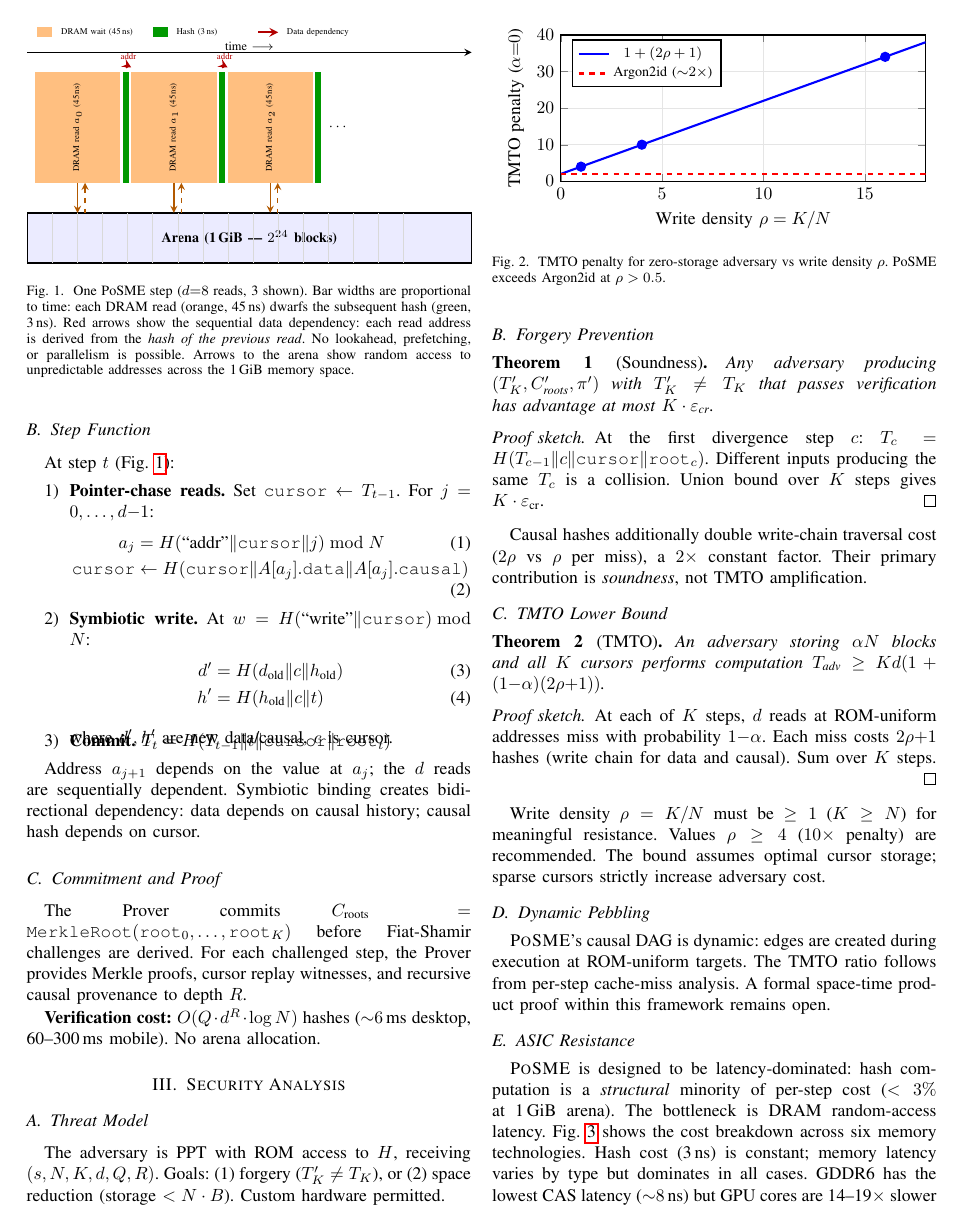
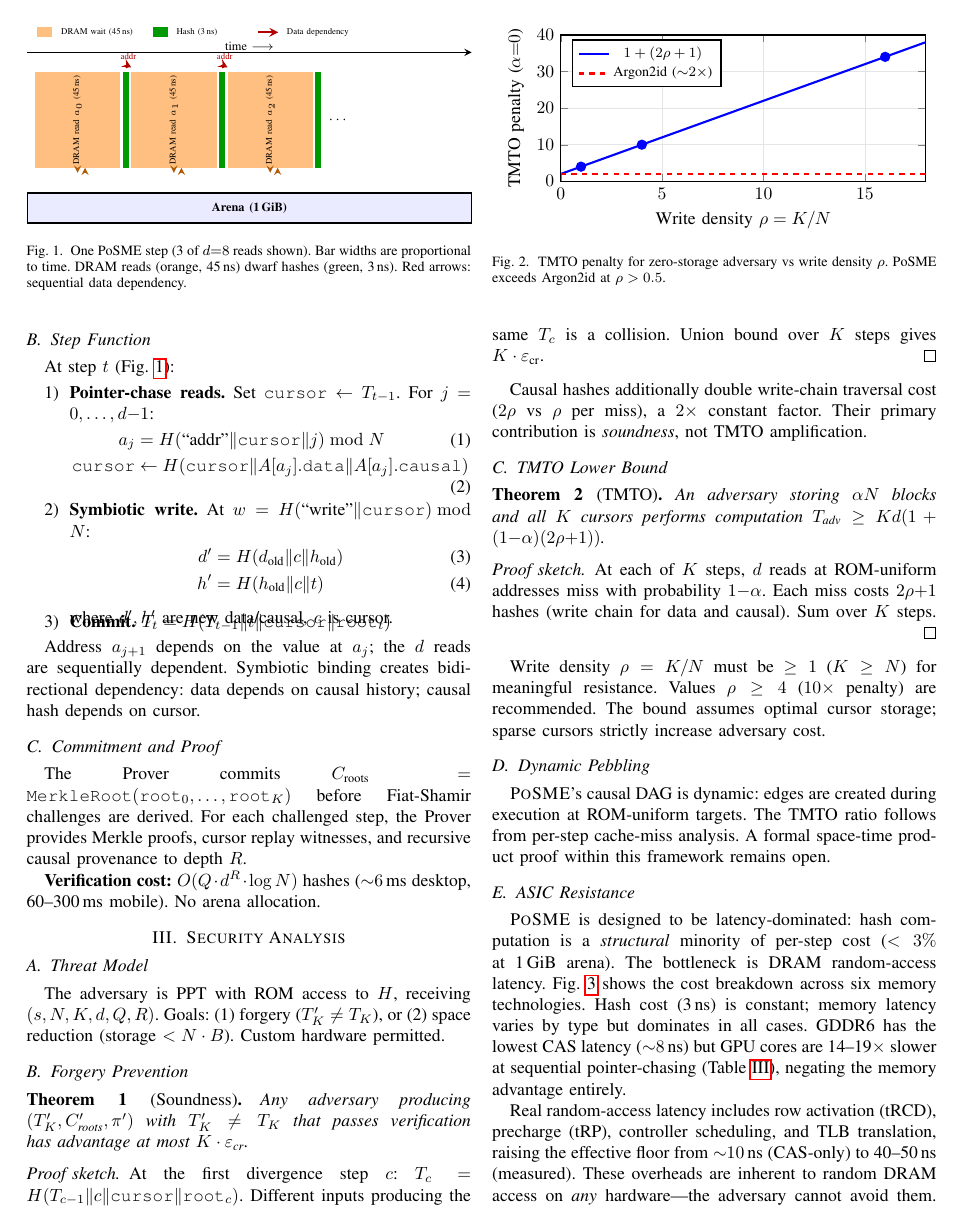
Before and after one commit to LF-Decentralized-Trust-labs/proof-of-effort, a LaTeX paper (docs/posme-paper.tex): page 2 of 4. Compiled offline with pdfLaTeX.

Commit message:
fix: reduce Figure 1 height and caption length to prevent overlap with Commit equation

```diff
--- a/docs/posme-paper.tex
+++ b/docs/posme-paper.tex
@@ -132,20 +132,15 @@ pebbling framework (Section~\ref{sec:pebbling}).
 \centering
 \begin{tikzpicture}[>=stealth]
 % Arena at bottom
-\fill[blue!8] (0, 0) rectangle (\columnwidth-0.1, 1.0);
-\draw[thick] (0, 0) rectangle (\columnwidth-0.1, 1.0);
-\node[font=\footnotesize\bfseries] at (0.5*\columnwidth-0.05, 0.5)
-  {Arena (1\,GiB --- $2^{24}$ blocks)};
-
-% Grid lines in arena
-\foreach \x in {0.5,1.0,...,7.5} {
-  \draw[gray!30] (\x, 0) -- (\x, 1.0);
-}
+\fill[blue!8] (0, 0) rectangle (\columnwidth-0.1, 0.6);
+\draw[thick] (0, 0) rectangle (\columnwidth-0.1, 0.6);
+\node[font=\scriptsize\bfseries] at (0.5*\columnwidth-0.05, 0.3)
+  {Arena (1\,GiB)};
 
 % Time axis at top
-\def\topy{4.2}
-\def\bary{1.6}
-\def\barh{2.2}
+\def\topy{3.4}
+\def\bary{1.1}
+\def\barh{1.9}
 
 % Scale: 45ns DRAM = 2.0cm, 3ns hash = 0.13cm
 \def\dw{1.7}   % DRAM bar width
@@ -228,13 +223,9 @@ pebbling framework (Section~\ref{sec:pebbling}).
 \draw[->, thick] (0, \topy) -- (\columnwidth-0.1, \topy);
 \node[font=\scriptsize] at (0.5*\columnwidth, \topy+0.12) {time $\longrightarrow$};
 \end{tikzpicture}
-\caption{One PoSME step ($d{=}8$ reads, 3 shown). Bar widths are
-proportional to time: each DRAM read (orange, 45\,ns) dwarfs the
-subsequent hash (green, 3\,ns). Red arrows show the sequential
-data dependency: each read address is derived from the \emph{hash
-of the previous read}. No lookahead, prefetching, or parallelism
-is possible. Arrows to the arena show random access to unpredictable
-addresses across the 1\,GiB memory space.}
+\caption{One PoSME step (3 of $d{=}8$ reads shown). Bar widths
+are proportional to time. DRAM reads (orange, 45\,ns) dwarf
+hashes (green, 3\,ns). Red arrows: sequential data dependency.}
 \label{fig:pointer-chase}
 \end{figure}
 
```
